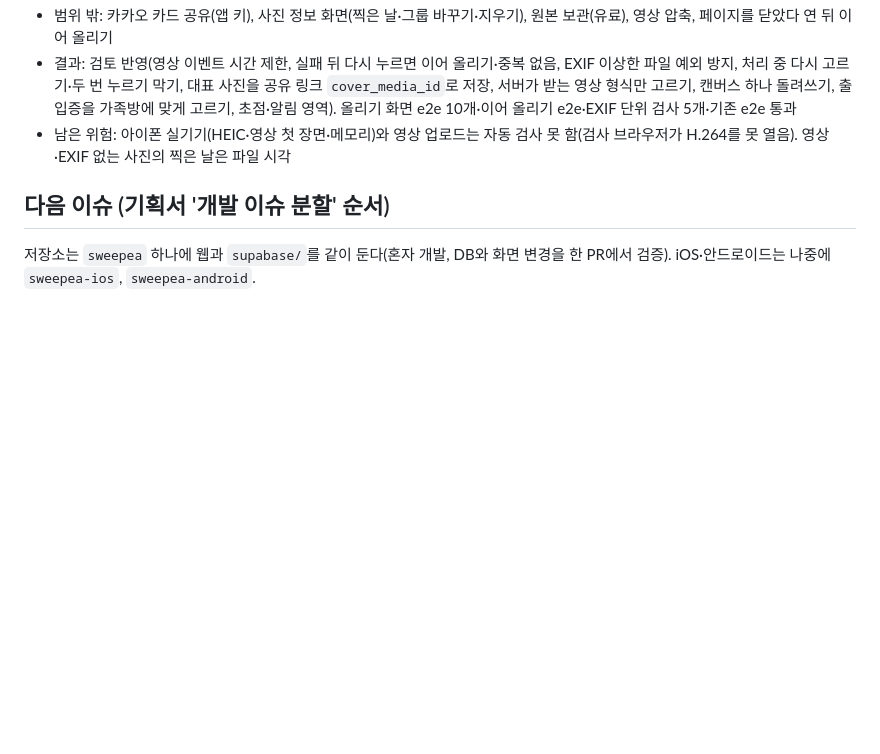
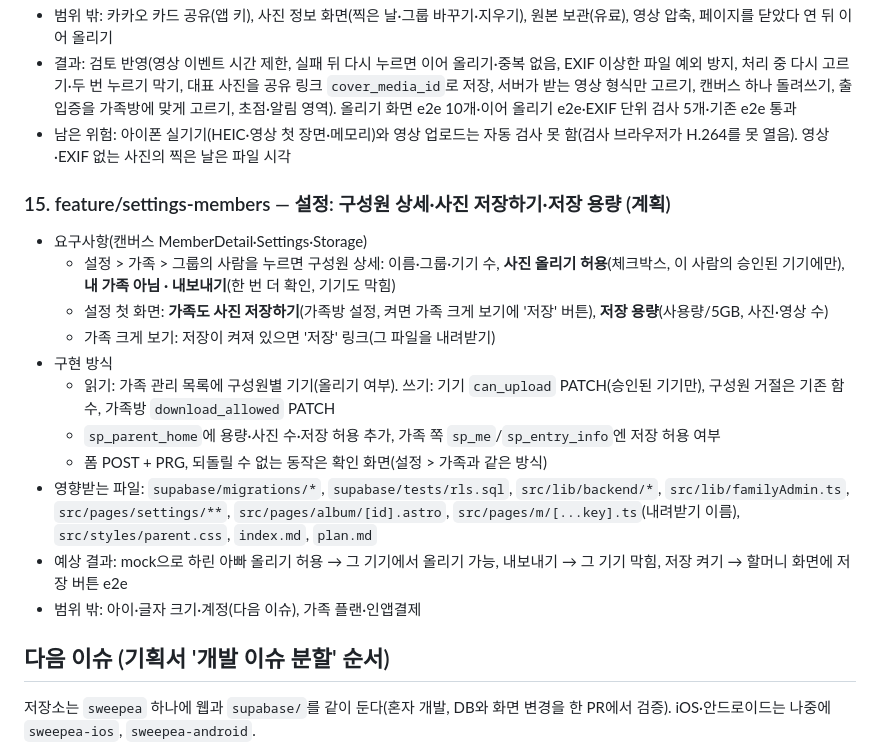
Before and after one commit to mjkang0987/sweepea, a Markdown page: plan.md, the part around the change. Rendered like a GitHub page; blank space fills up the shorter version.

Commit message:
docs: 설정(구성원 상세·사진 저장하기·저장 용량) 계획 기록
Co-Authored-By: Claude Opus 5.5 <noreply@anthropic.com>
Claude-Session: https://claude.ai/code/session_01PGCKZQpn2dMJA8VgSfE9ov

```diff
--- a/plan.md
+++ b/plan.md
@@ -232,6 +232,20 @@
 - 결과: 검토 반영(영상 이벤트 시간 제한, 실패 뒤 다시 누르면 이어 올리기·중복 없음, EXIF 이상한 파일 예외 방지, 처리 중 다시 고르기·두 번 누르기 막기, 대표 사진을 공유 링크 `cover_media_id`로 저장, 서버가 받는 영상 형식만 고르기, 캔버스 하나 돌려쓰기, 출입증을 가족방에 맞게 고르기, 초점·알림 영역). 올리기 화면 e2e 10개·이어 올리기 e2e·EXIF 단위 검사 5개·기존 e2e 통과
 - 남은 위험: 아이폰 실기기(HEIC·영상 첫 장면·메모리)와 영상 업로드는 자동 검사 못 함(검사 브라우저가 H.264를 못 열음). 영상·EXIF 없는 사진의 찍은 날은 파일 시각
 
+### 15. feature/settings-members — 설정: 구성원 상세·사진 저장하기·저장 용량 (계획)
+
+- 요구사항(캔버스 MemberDetail·Settings·Storage)
+  - 설정 > 가족 > 그룹의 사람을 누르면 구성원 상세: 이름·그룹·기기 수, **사진 올리기 허용**(체크박스, 이 사람의 승인된 기기에만), **내 가족 아님 · 내보내기**(한 번 더 확인, 기기도 막힘)
+  - 설정 첫 화면: **가족도 사진 저장하기**(가족방 설정, 켜면 가족 크게 보기에 '저장' 버튼), **저장 용량**(사용량/5GB, 사진·영상 수)
+  - 가족 크게 보기: 저장이 켜져 있으면 '저장' 링크(그 파일을 내려받기)
+- 구현 방식
+  - 읽기: 가족 관리 목록에 구성원별 기기(올리기 여부). 쓰기: 기기 `can_upload` PATCH(승인된 기기만), 구성원 거절은 기존 함수, 가족방 `download_allowed` PATCH
+  - `sp_parent_home`에 용량·사진 수·저장 허용 추가, 가족 쪽 `sp_me`/`sp_entry_info`엔 저장 허용 여부
+  - 폼 POST + PRG, 되돌릴 수 없는 동작은 확인 화면(설정 > 가족과 같은 방식)
+- 영향받는 파일: `supabase/migrations/*`, `supabase/tests/rls.sql`, `src/lib/backend/*`, `src/lib/familyAdmin.ts`, `src/pages/settings/**`, `src/pages/album/[id].astro`, `src/pages/m/[...key].ts`(내려받기 이름), `src/styles/parent.css`, `index.md`, `plan.md`
+- 예상 결과: mock으로 하린 아빠 올리기 허용 → 그 기기에서 올리기 가능, 내보내기 → 그 기기 막힘, 저장 켜기 → 할머니 화면에 저장 버튼 e2e
+- 범위 밖: 아이·글자 크기·계정(다음 이슈), 가족 플랜·인앱결제
+
 ## 다음 이슈 (기획서 '개발 이슈 분할' 순서)
 
 저장소는 `sweepea` 하나에 웹과 `supabase/`를 같이 둔다(혼자 개발, DB와 화면 변경을 한 PR에서 검증). iOS·안드로이드는 나중에 `sweepea-ios`, `sweepea-android`.
```
